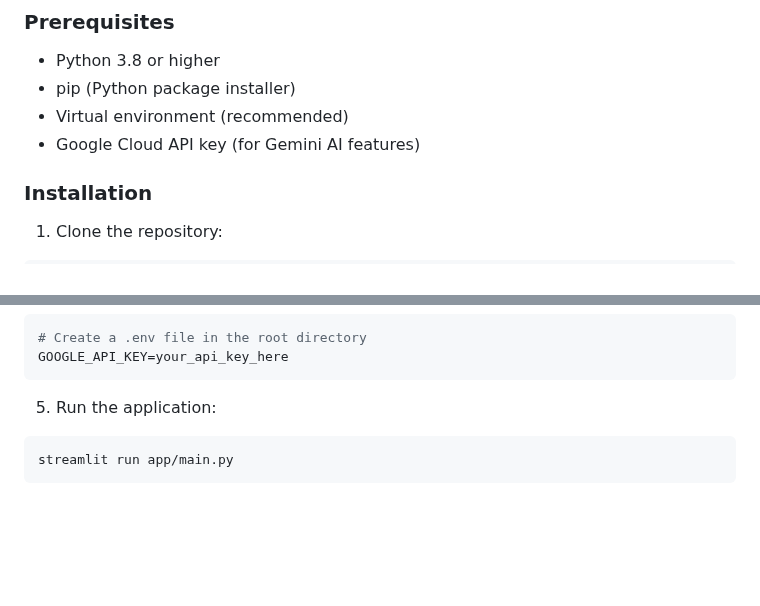
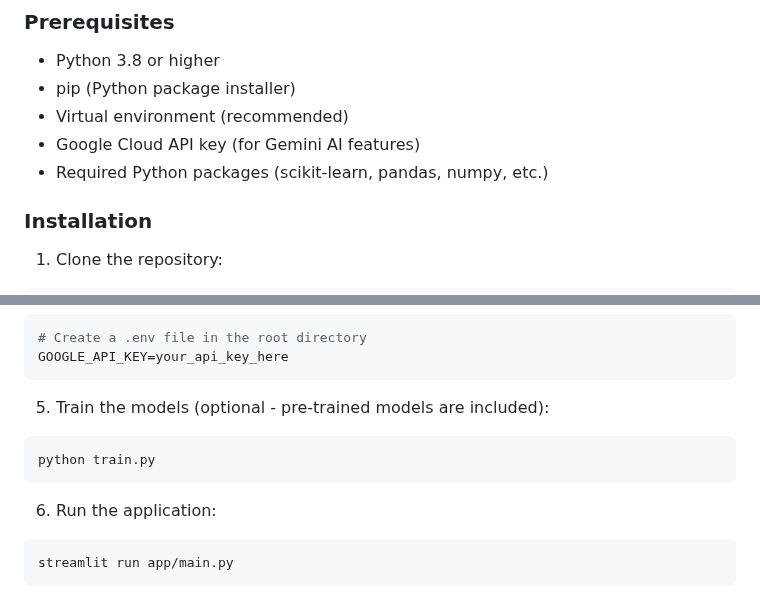
Before and after one commit to Uchiha-byte/MedNexus, a Markdown page: README.md, 2 parts joined by grey strips. GitHub-like rendering; blank space fills up the shorter version.

````diff
--- a/README.md
+++ b/README.md
@@ -84,6 +126,7 @@ MedNexus is a state-of-the-art medical diagnosis platform that leverages machine
 - pip (Python package installer)
 - Virtual environment (recommended)
 - Google Cloud API key (for Gemini AI features)
+- Required Python packages (scikit-learn, pandas, numpy, etc.)
 
 ### Installation
 
@@ -115,7 +158,12 @@ pip install -r requirements.txt
 GOOGLE_API_KEY=your_api_key_here
 ```
 
-5. Run the application:
+5. Train the models (optional - pre-trained models are included):
+```bash
+python train.py
+```
+
+6. Run the application:
 ```bash
 streamlit run app/main.py
 ```
````
Also changed, not shown: other parts of README.md (+94 -36 lines).
